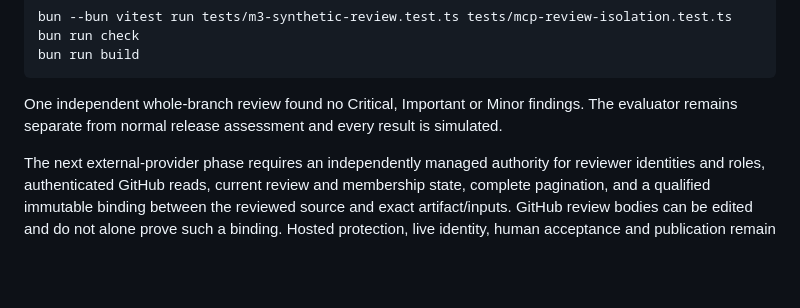
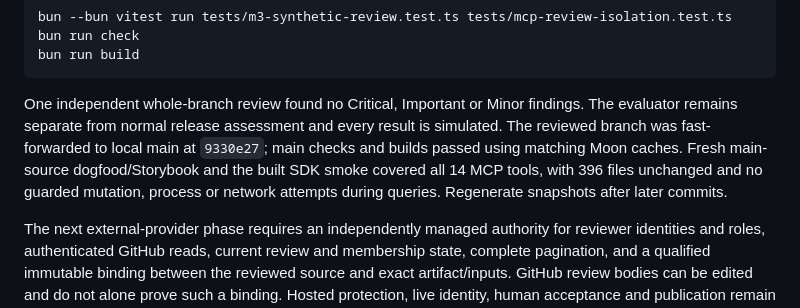
Before and after one commit to opsydyn/governator, a Markdown page: docs/m3a-verification.md, the part around the change. Rendered like a GitHub page; blank space fills up the shorter version.

Commit message:
docs: record M3a integration qualification

````diff
--- a/docs/m3a-verification.md
+++ b/docs/m3a-verification.md
@@ -20,6 +20,6 @@ bun run check
 bun run build
 ```
 
-One independent whole-branch review found no Critical, Important or Minor findings. The evaluator remains separate from normal release assessment and every result is simulated.
+One independent whole-branch review found no Critical, Important or Minor findings. The evaluator remains separate from normal release assessment and every result is simulated. The reviewed branch was fast-forwarded to local main at `9330e27`; main checks and builds passed using matching Moon caches. Fresh main-source dogfood/Storybook and the built SDK smoke covered all 14 MCP tools, with 396 files unchanged and no guarded mutation, process or network attempts during queries. Regenerate snapshots after later commits.
 
 The next external-provider phase requires an independently managed authority for reviewer identities and roles, authenticated GitHub reads, current review and membership state, complete pagination, and a qualified immutable binding between the reviewed source and exact artifact/inputs. GitHub review bodies can be edited and do not alone prove such a binding. Hosted protection, live identity, human acceptance and publication remain separate gates.
````
Also changed, not shown: 1 other file.
